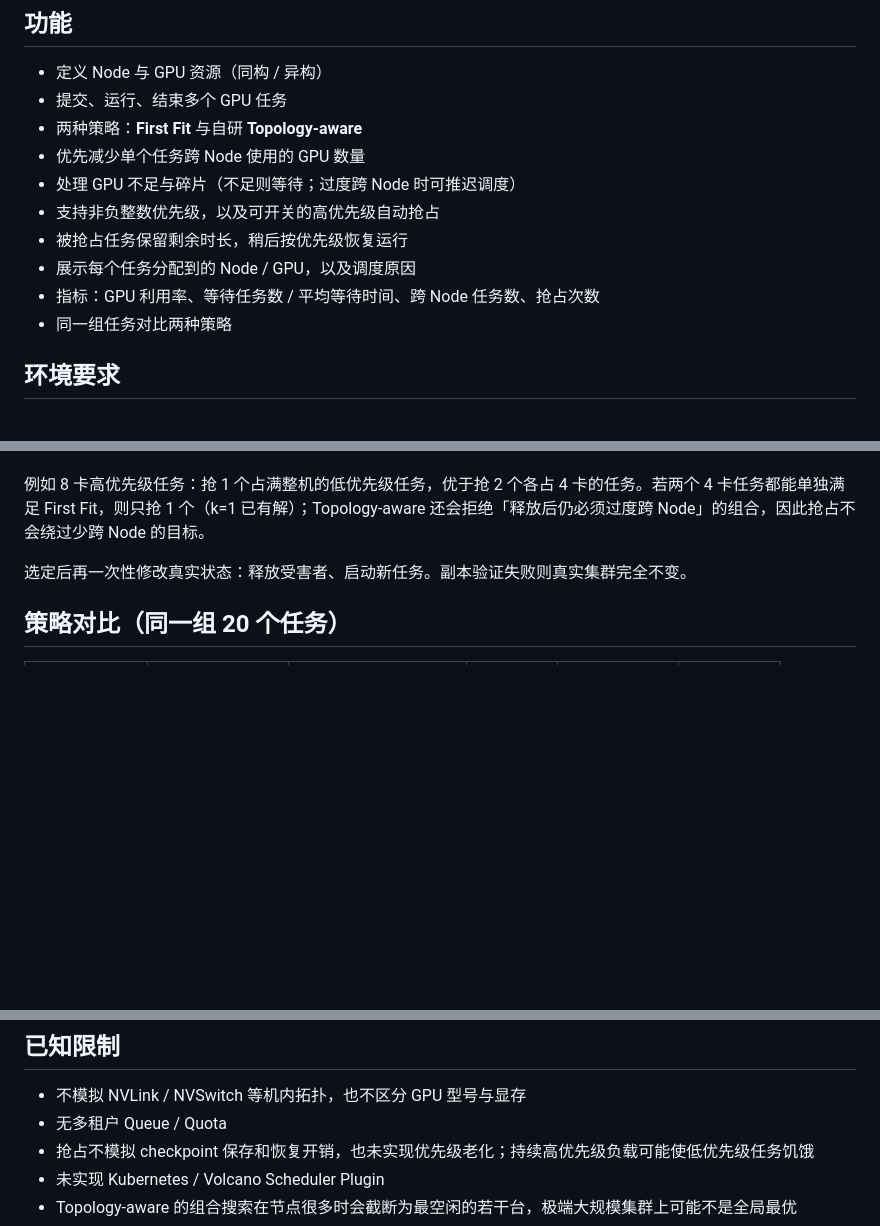
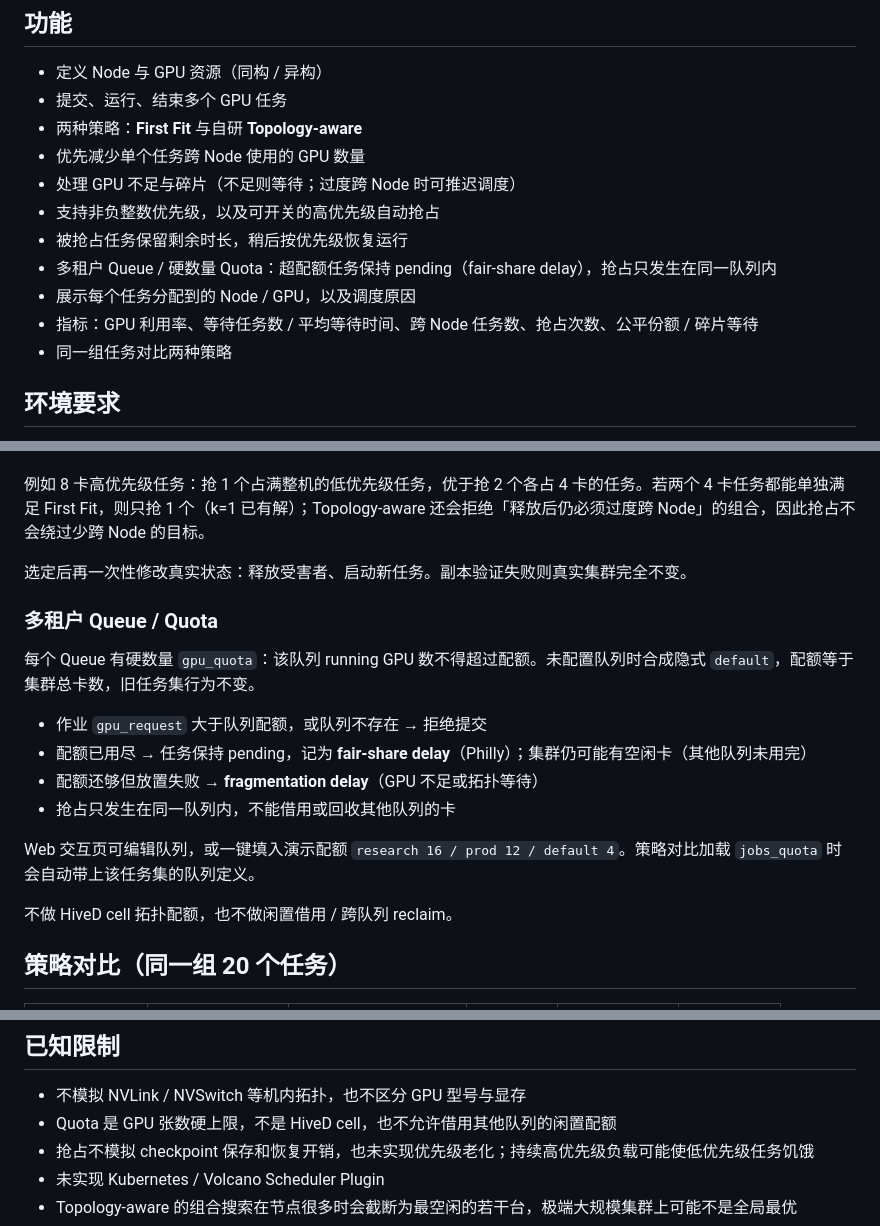
Before and after one commit to nanahoshi114/GPU_Scheduling, a Markdown page: README.md, 3 parts joined by grey strips. GitHub-like rendering; blank space fills up the shorter version.

```diff
--- a/README.md
+++ b/README.md
@@ -13,8 +13,9 @@
 - 处理 GPU 不足与碎片（不足则等待；过度跨 Node 时可推迟调度）
 - 支持非负整数优先级，以及可开关的高优先级自动抢占
 - 被抢占任务保留剩余时长，稍后按优先级恢复运行
+- 多租户 Queue / 硬数量 Quota：超配额任务保持 pending（fair-share delay），抢占只发生在同一队列内
 - 展示每个任务分配到的 Node / GPU，以及调度原因
-- 指标：GPU 利用率、等待任务数 / 平均等待时间、跨 Node 任务数、抢占次数
+- 指标：GPU 利用率、等待任务数 / 平均等待时间、跨 Node 任务数、抢占次数、公平份额 / 碎片等待
 - 同一组任务对比两种策略
 
 ## 环境要求
@@ -152,6 +167,19 @@ print(gs.simulate(nodes, [
 
 选定后再一次性修改真实状态：释放受害者、启动新任务。副本验证失败则真实集群完全不变。
 
+### 多租户 Queue / Quota
+
+每个 Queue 有硬数量 `gpu_quota`：该队列 running GPU 数不得超过配额。未配置队列时合成隐式 `default`，配额等于集群总卡数，旧任务集行为不变。
+
+- 作业 `gpu_request` 大于队列配额，或队列不存在 → 拒绝提交
+- 配额已用尽 → 任务保持 pending，记为 **fair-share delay**（Philly）；集群仍可能有空闲卡（其他队列未用完）
+- 配额还够但放置失败 → **fragmentation delay**（GPU 不足或拓扑等待）
+- 抢占只发生在同一队列内，不能借用或回收其他队列的卡
+
+Web 交互页可编辑队列，或一键填入演示配额 `research 16 / prod 12 / default 4`。策略对比加载 `jobs_quota` 时会自动带上该任务集的队列定义。
+
+不做 HiveD cell 拓扑配额，也不做闲置借用 / 跨队列 reclaim。
+
 ## 策略对比（同一组 20 个任务）
 
 | 集群 | 策略 | 时间平均 GPU 利用率 | 平均等待 | 跨 Node 任务 | Makespan |
@@ -177,7 +205,7 @@ tests/                 调用扩展模块的 pytest
 ## 已知限制
 
 - 不模拟 NVLink / NVSwitch 等机内拓扑，也不区分 GPU 型号与显存
-- 无多租户 Queue / Quota
+- Quota 是 GPU 张数硬上限，不是 HiveD cell，也不允许借用其他队列的闲置配额
 - 抢占不模拟 checkpoint 保存和恢复开销，也未实现优先级老化；持续高优先级负载可能使低优先级任务饥饿
 - 未实现 Kubernetes / Volcano Scheduler Plugin
 - Topology-aware 的组合搜索在节点很多时会截断为最空闲的若干台，极端大规模集群上可能不是全局最优
```
Also changed, not shown: other parts of README.md (+21 -7 lines).
